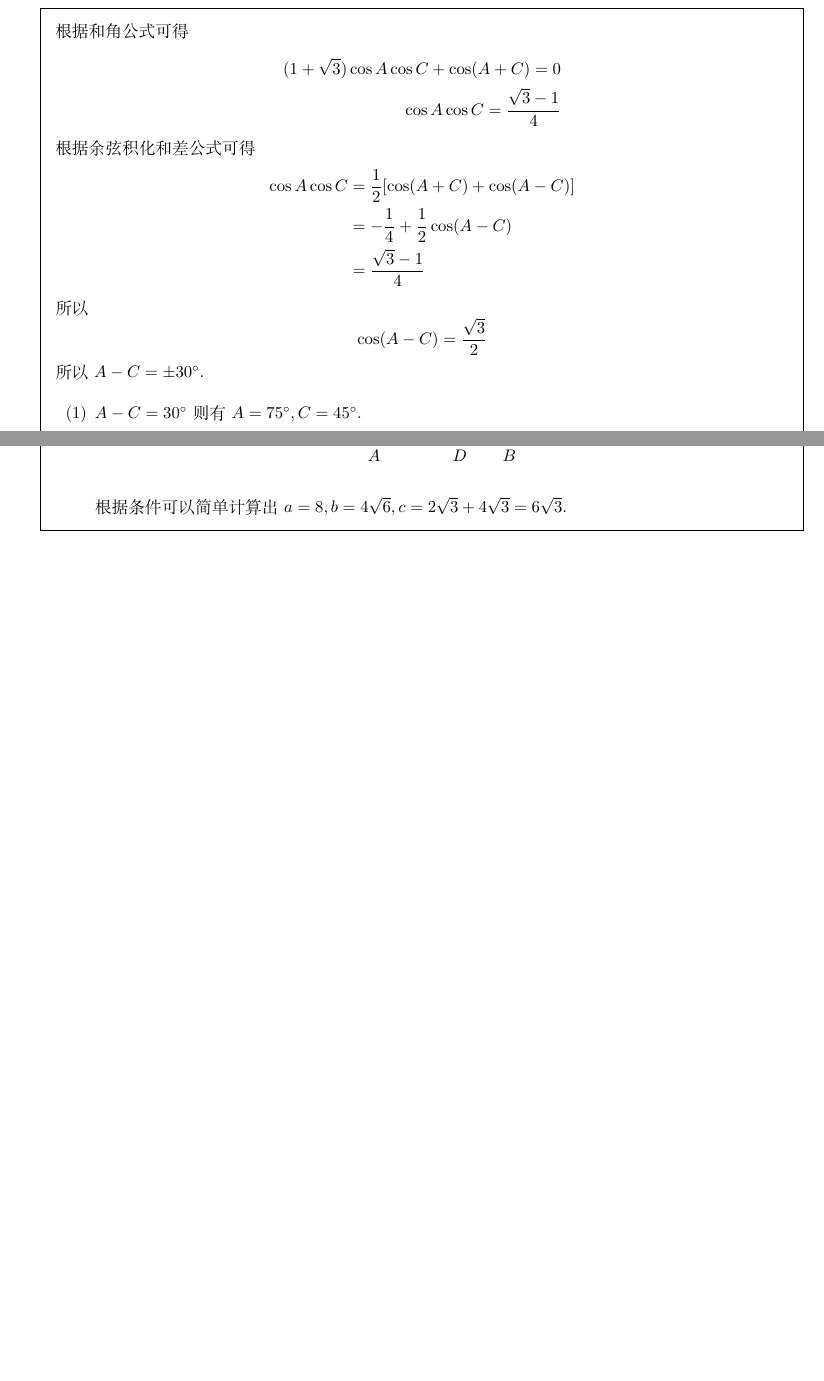
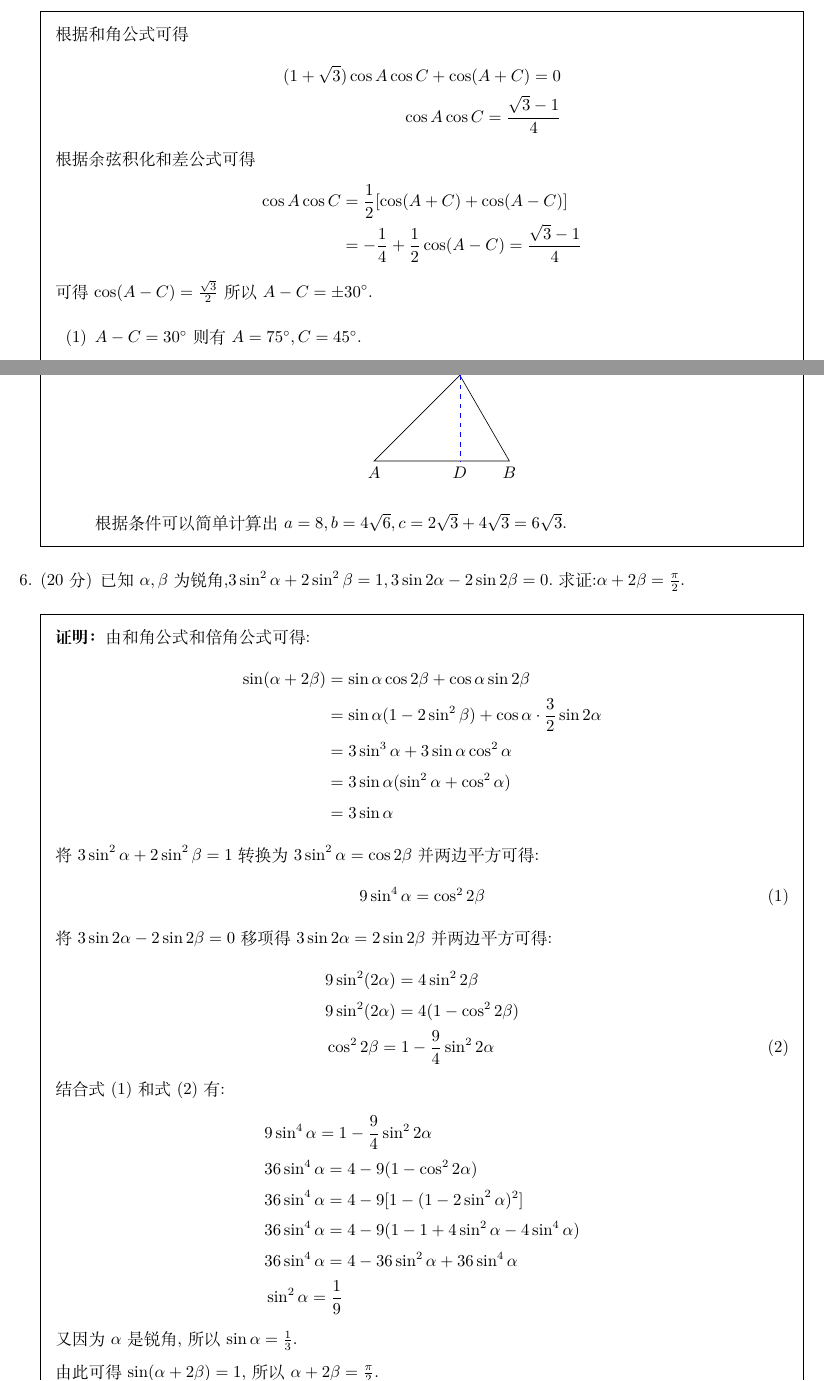
Before and after one commit to daxmate/math, a LaTeX problem sheet (gaokao/gaokaomath.tex, which reads gaokao/quanguo1978.tex): two parts of pages 8 and 9 of 9, joined at a grey line, cut so that both start at the same text, the shorter picture padded with empty space. Compiled offline with XeLaTeX.

Commit message:
2025年02月11日 完成第二题

```diff
--- a/gaokao/quanguo1978.tex
+++ b/gaokao/quanguo1978.tex
@@ -267,14 +267,13 @@
 		\end{align*}
 		根据余弦积化和差公式可得
 		\begin{align*}
-			\cos{A}\cos{C} & = \frac12[\cos(A+C)+\cos(A-C)] \\
-			               & = -\frac14 + \frac12\cos(A-C)  \\
-			               & = \frac{\sqrt{3}-1}{4}
+			\cos{A}\cos{C} & = \frac12[\cos(A+C)+\cos(A-C)]                        \\
+			               & = -\frac14 + \frac12\cos(A-C)  = \frac{\sqrt{3}-1}{4}
 		\end{align*}
-		所以
-		\begin{equation*}
+		可得
+		\begin{math}
 			\cos(A-C) = \frac{\sqrt{3}}{2}
-		\end{equation*}
+		\end{math}
 		所以$A-C=\pm\ang{30}$.
 		\begin{penum}
 			\item $A-C=\ang{30}$则有$A=\ang{75}, C=\ang{45}$.
@@ -330,4 +329,40 @@
 		\end{penum}
 	\end{solution}
 
+	\question[20] 已知$\alpha,\beta$为锐角,$3\sin^2\alpha + 2\sin^2\beta=1, 3\sin2\alpha - 2\sin2\beta
+		=0$.求证:$\alpha+2\beta=\frac{\pi}2.$
+
+	\begin{proofsolution}
+		由和角公式和倍角公式可得:
+		\begin{align*}
+			\sin(\alpha + 2\beta) & = \sin\alpha\cos2\beta + \cos\alpha\sin2\beta                      \\
+			                      & = \sin\alpha(1 - 2\sin^2\beta) + \cos\alpha\cdot\frac32\sin2\alpha \\
+			                      & = 3\sin^3\alpha  + 3\sin\alpha\cos^2\alpha                         \\
+			                      & = 3\sin\alpha(\sin^2\alpha + \cos^2\alpha)                         \\
+			                      & = 3\sin\alpha
+		\end{align*}
+		将$3\sin^2\alpha + 2\sin^2\beta=1$转换为$3\sin^2\alpha=\cos2\beta$并两边平方可得:
+		\begin{equation*}
+			9\sin^4\alpha = \cos^2{2\beta} \tag{1}
+		\end{equation*}
+		将$3\sin2\alpha-2\sin2\beta=0$移项得$3\sin2\alpha=2\sin2\beta$并两边平方可得:
+		\begin{align*}
+			 & 9\sin^2(2\alpha)  = 4\sin^22\beta               \\
+			 & 9\sin^2(2\alpha)  = 4(1-\cos^22\beta)           \\
+			 & \cos^22\beta = 1 - \frac94\sin^22\alpha \tag{2}
+		\end{align*}
+		结合式(1)和式(2)有:
+		\begin{align*}
+			 & 9\sin^4\alpha = 1 - \frac94\sin^22\alpha                 \\
+			 & 36\sin^4\alpha = 4 - 9(1-\cos^22\alpha)                  \\
+			 & 36\sin^4\alpha = 4 - 9[1-(1-2\sin^2\alpha)^2]            \\
+			 & 36\sin^4\alpha = 4 - 9(1-1+4\sin^2\alpha -4\sin^4\alpha) \\
+			 & 36\sin^4\alpha = 4 - 36\sin^2\alpha + 36\sin^4\alpha     \\
+			 & \sin^2\alpha = \frac19
+		\end{align*}
+		又因为$\alpha$是锐角,所以$\sin\alpha=\frac13$.
+
+		由此可得$\sin(\alpha+2\beta) = 1$, 所以$\alpha+2\beta=\frac{\pi}{2}$.
+	\end{proofsolution}
+
 \end{questions}
```
Also changed, not shown: gaokao/quanguo1978.tex (8 more changed lines).
